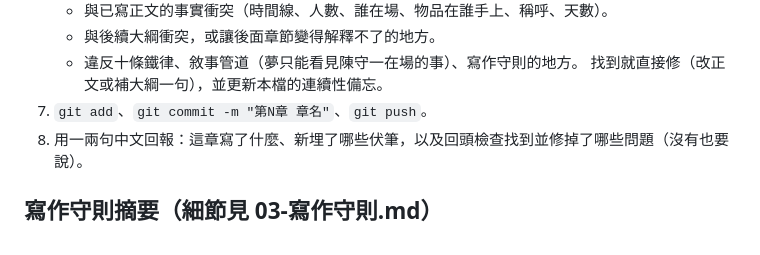
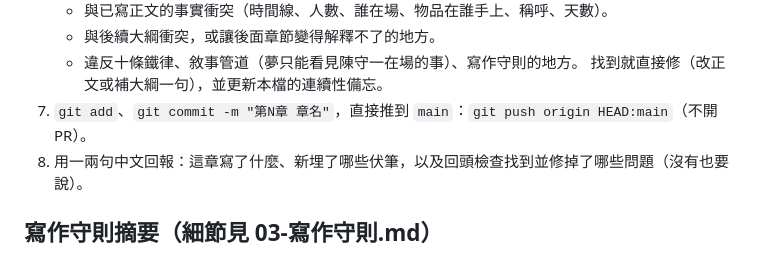
Before and after one commit to virus11456/ghost, a Markdown page: CLAUDE.md, the part around the change. Rendered like a GitHub page.

Commit message:
流程改為直接推送 main
Co-Authored-By: Claude Opus 5.5 <noreply@anthropic.com>
Claude-Session: https://claude.ai/code/session_01Hg3KEq89FsbEV4HQAuwt3b

```diff
--- a/CLAUDE.md
+++ b/CLAUDE.md
@@ -34,7 +34,7 @@
    - 與後續大綱衝突，或讓後面章節變得解釋不了的地方。
    - 違反十條鐵律、敘事管道（夢只能看見陳守一在場的事）、寫作守則的地方。
    找到就直接修（改正文或補大綱一句），並更新本檔的連續性備忘。
-7. `git add`、`git commit -m "第N章 章名"`、`git push`。
+7. `git add`、`git commit -m "第N章 章名"`，直接推到 `main`：`git push origin HEAD:main`（不開 PR）。
 8. 用一兩句中文回報：這章寫了什麼、新埋了哪些伏筆，以及回頭檢查找到並修掉了哪些問題（沒有也要說）。
 
 ## 寫作守則摘要（細節見 03-寫作守則.md）
```
